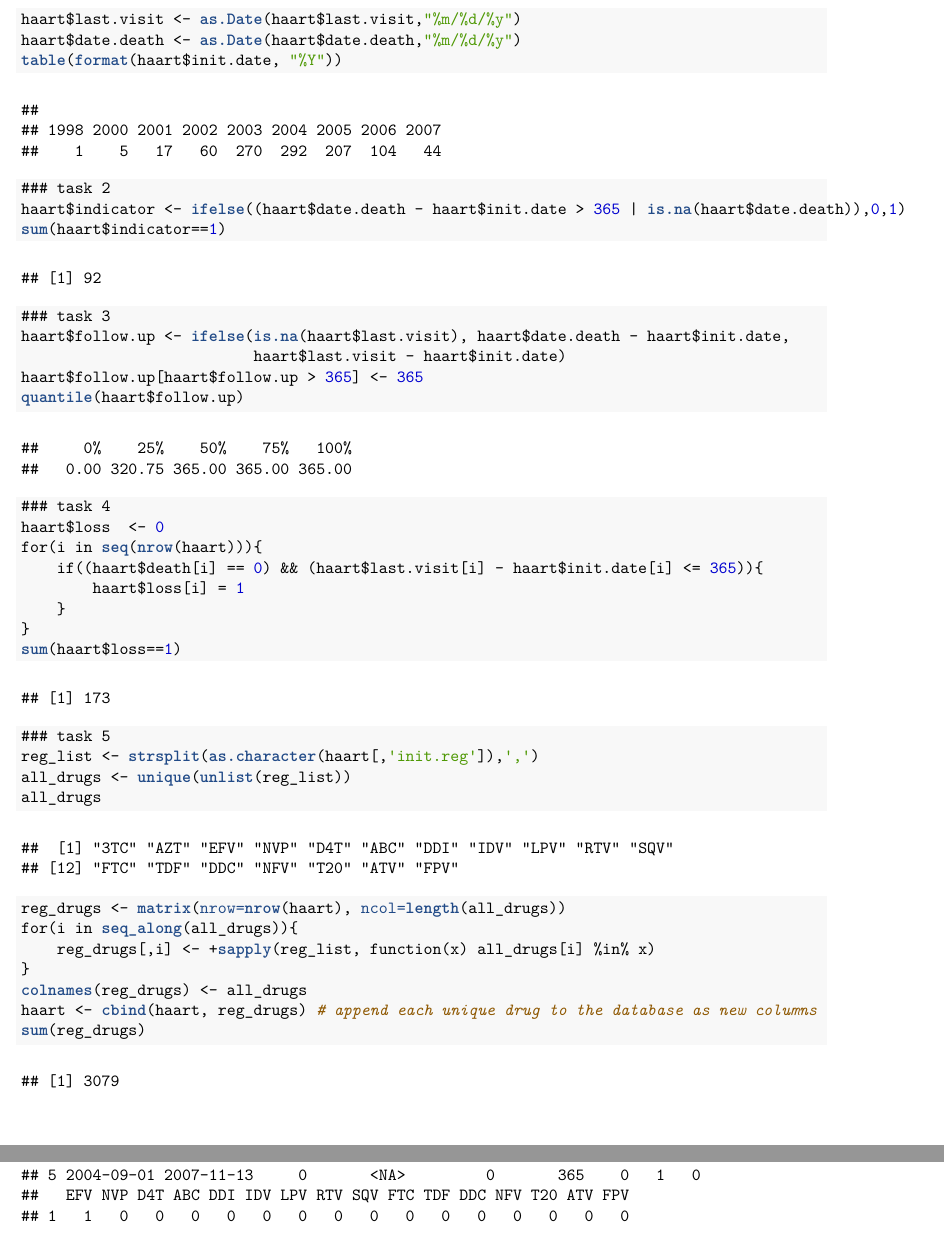
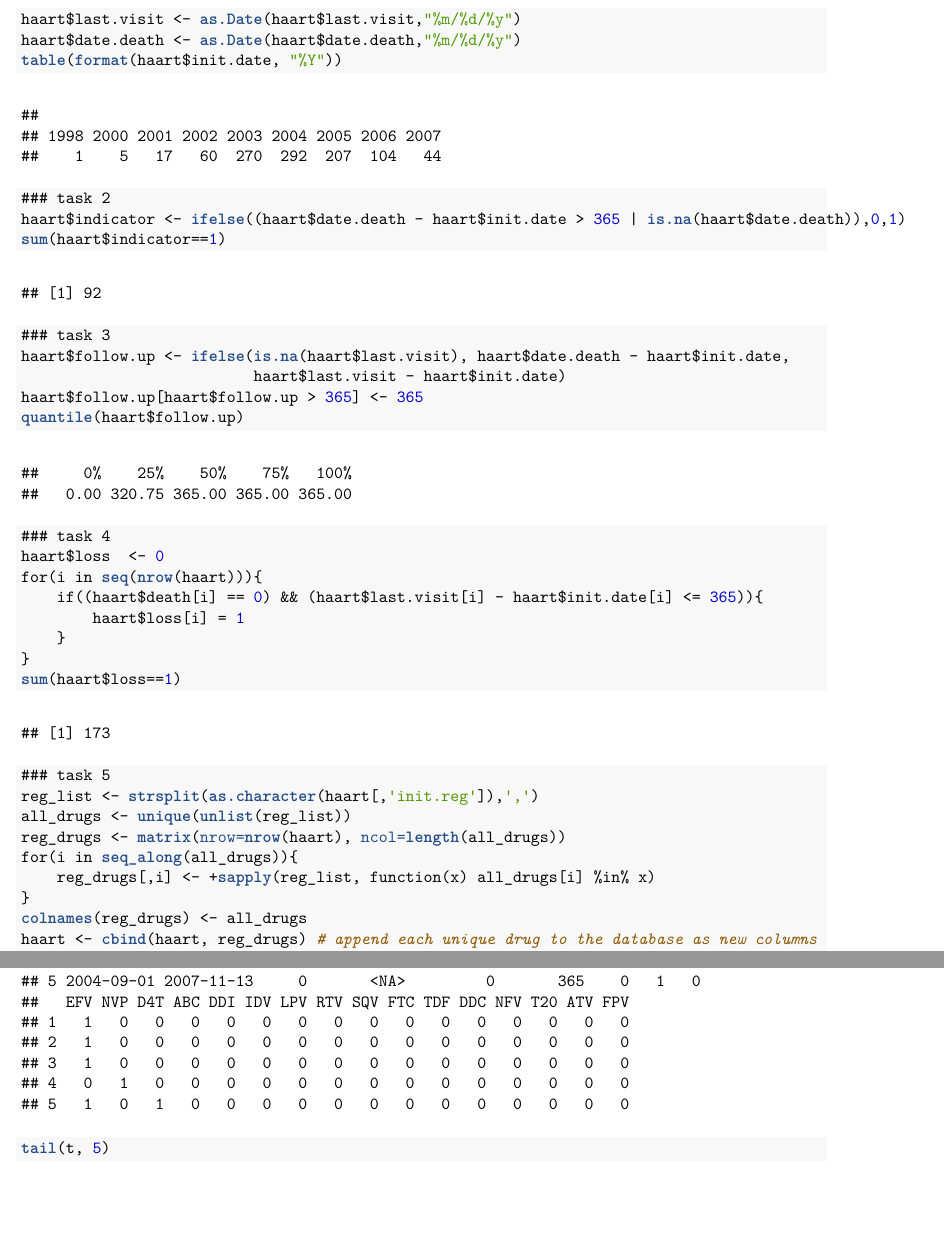
Before and after one commit to hit881023/Bios6301_HW, an R Markdown document (homework5.rmd): two parts of pages 2 and 3 of 8, joined at a grey line, cut so that both start at the same text. The pictures show the output file homework5.pdf that the author committed with the source.

Commit message:
delete redundant output

```diff
--- a/homework5.rmd
+++ b/homework5.rmd
@@ -60,15 +60,12 @@ sum(haart$loss==1)
 ### task 5
 reg_list <- strsplit(as.character(haart[,'init.reg']),',')
 all_drugs <- unique(unlist(reg_list))
-all_drugs
 reg_drugs <- matrix(nrow=nrow(haart), ncol=length(all_drugs))
 for(i in seq_along(all_drugs)){
     reg_drugs[,i] <- +sapply(reg_list, function(x) all_drugs[i] %in% x)
 }
 colnames(reg_drugs) <- all_drugs
 haart <- cbind(haart, reg_drugs) # append each unique drug to the database as new columns
-sum(reg_drugs)
-
 drug <- as.data.frame(reg_drugs)
 drug_sum <- sapply(drug, sum)
 drug_sum[drug_sum>100] # show drug regimen found over 100 times
```
Also changed, not shown: homework5.pdf.
